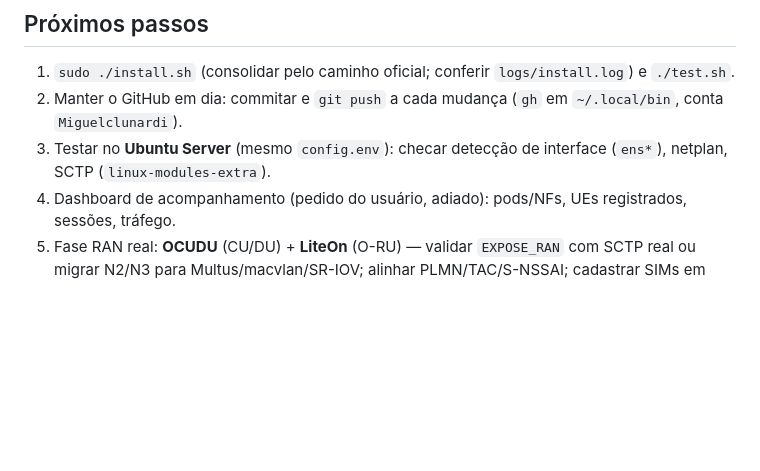
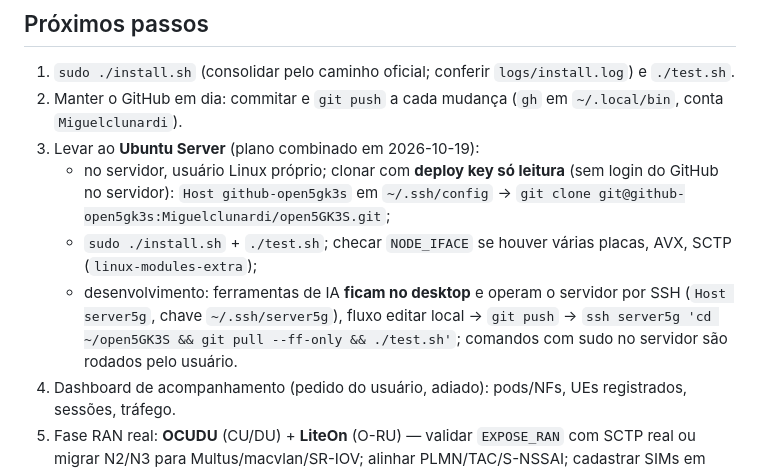
Before and after one commit to Miguelclunardi/InnovaNetwork, a Markdown page: docs/decisoes.md, the part around the change. GitHub-like rendering; blank space fills up the shorter version.

Commit message:
docs/decisoes.md: plano de migração para o Ubuntu Server

```diff
--- a/docs/decisoes.md
+++ b/docs/decisoes.md
@@ -24,7 +24,13 @@ Documentação do projeto: **português**.
 
 1. `sudo ./install.sh` (consolidar pelo caminho oficial; conferir `logs/install.log`) e `./test.sh`.
 2. Manter o GitHub em dia: commitar e `git push` a cada mudança (`gh` em `~/.local/bin`, conta `Miguelclunardi`).
-3. Testar no **Ubuntu Server** (mesmo `config.env`): checar detecção de interface (`ens*`), netplan, SCTP (`linux-modules-extra`).
+3. Levar ao **Ubuntu Server** (plano combinado em 2026-10-19):
+   - no servidor, usuário Linux próprio; clonar com **deploy key só leitura** (sem login do GitHub no servidor):
+     `Host github-open5gk3s` em `~/.ssh/config` → `git clone git@github-open5gk3s:Miguelclunardi/open5GK3S.git`;
+   - `sudo ./install.sh` + `./test.sh`; checar `NODE_IFACE` se houver várias placas, AVX, SCTP (`linux-modules-extra`);
+   - desenvolvimento: ferramentas de IA **ficam no desktop** e operam o servidor por SSH (`Host server5g`, chave
+     `~/.ssh/server5g`), fluxo editar local → `git push` → `ssh server5g 'cd ~/open5GK3S && git pull --ff-only && ./test.sh'`;
+     comandos com sudo no servidor são rodados pelo usuário.
 4. Dashboard de acompanhamento (pedido do usuário, adiado): pods/NFs, UEs registrados, sessões, tráfego.
 5. Fase RAN real: **OCUDU** (CU/DU) + **LiteOn** (O-RU) — validar `EXPOSE_RAN` com SCTP real ou migrar N2/N3 para
    Multus/macvlan/SR-IOV; alinhar PLMN/TAC/S-NSSAI; cadastrar SIMs em `SUBSCRIBERS`; preparar host do DU (PTP, fronthaul).
```
